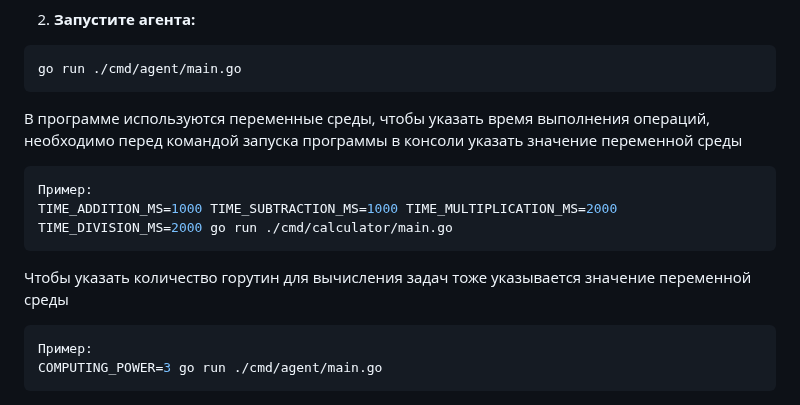
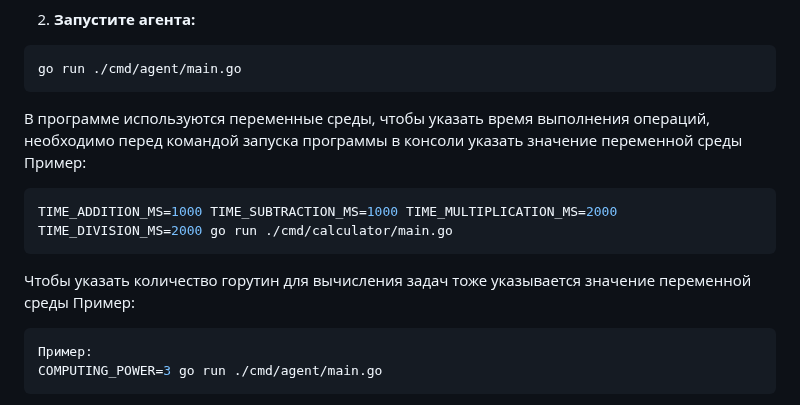
Before and after one commit to gtrmalay/HTTP-Calculator, a Markdown page: README.md, the part around the change. GitHub-like rendering.

````diff
--- a/README.md
+++ b/README.md
@@ -50,11 +50,12 @@ go run ./cmd/calculator/main.go
 go run ./cmd/agent/main.go
 ```
 В программе используются переменные среды, чтобы указать время выполнения операций, необходимо перед командой запуска программы в консоли указать значение переменной среды
+Пример:
 ```sh
-Пример:
 TIME_ADDITION_MS=1000 TIME_SUBTRACTION_MS=1000 TIME_MULTIPLICATION_MS=2000 TIME_DIVISION_MS=2000 go run ./cmd/calculator/main.go
 ```
 Чтобы указать количество горутин для вычисления задач тоже указывается значение переменной среды
+Пример:
 ```sh
 Пример:
 COMPUTING_POWER=3 go run ./cmd/agent/main.go
````
